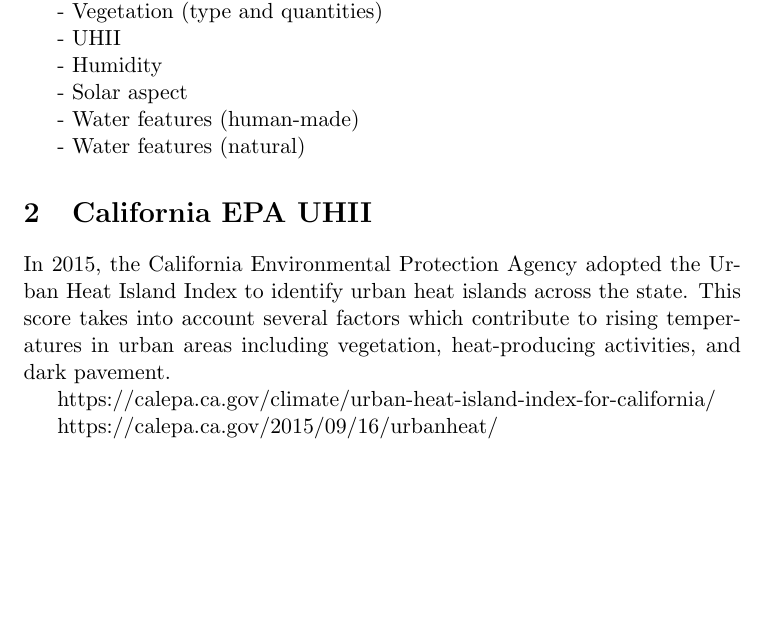
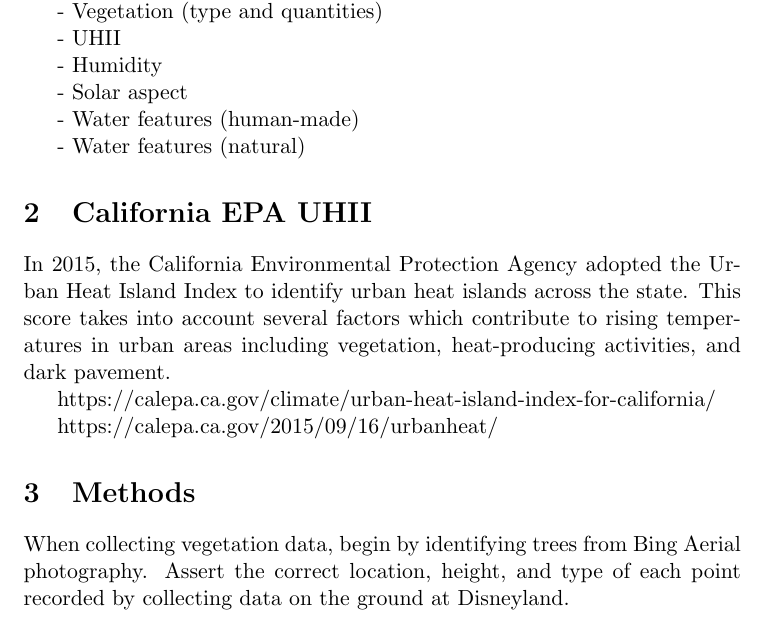
Before and after one commit to TristanDamron/microclimates-at-disneyland, a LaTeX document (doc/Notes.tex): part of the page, cut so that both start at the same text, the shorter picture padded with empty space. Compiled offline with pdfLaTeX.

Commit message:
Added a note describing methods for collecting vegetation data

```diff
--- a/doc/Notes.tex
+++ b/doc/Notes.tex
@@ -36,4 +36,9 @@
 
 https://calepa.ca.gov/2015/09/16/urbanheat/
 
+
+\section{Methods}
+
+When collecting vegetation data, begin by identifying trees from Bing Aerial photography. Assert the correct location, height, and type of each point recorded by collecting data on the ground at Disneyland.
+
 \end{document}
```
Also changed, not shown: 1 other file.
